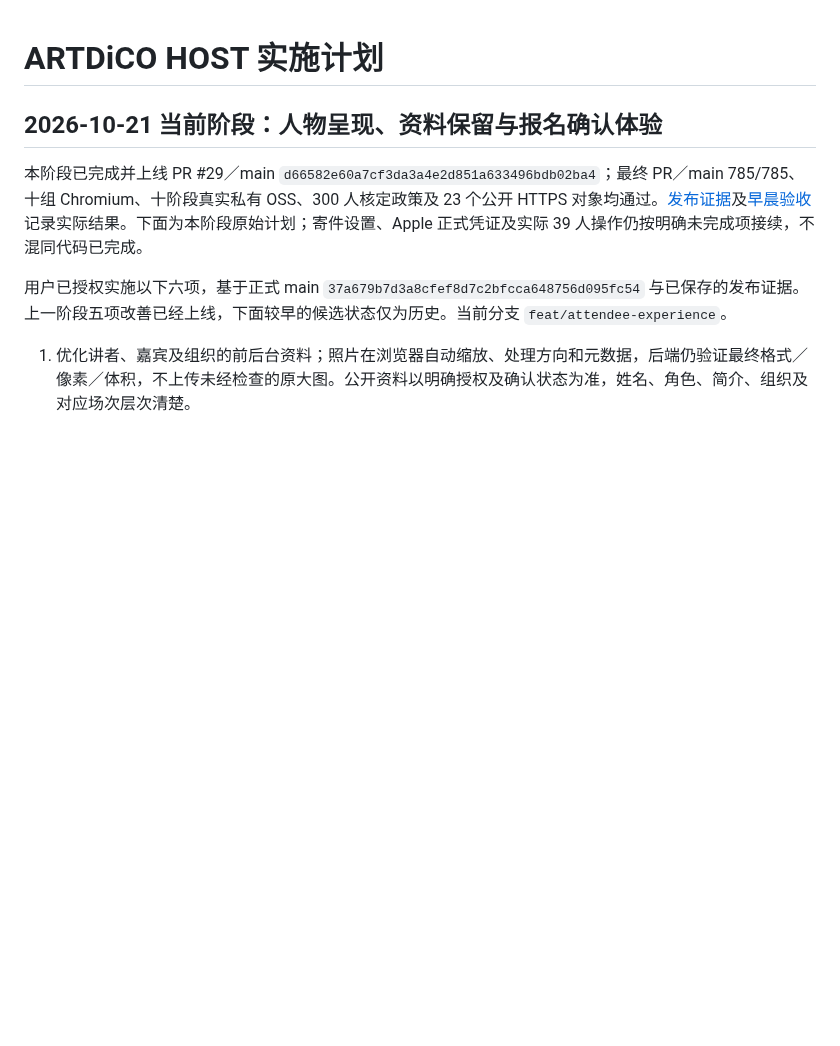
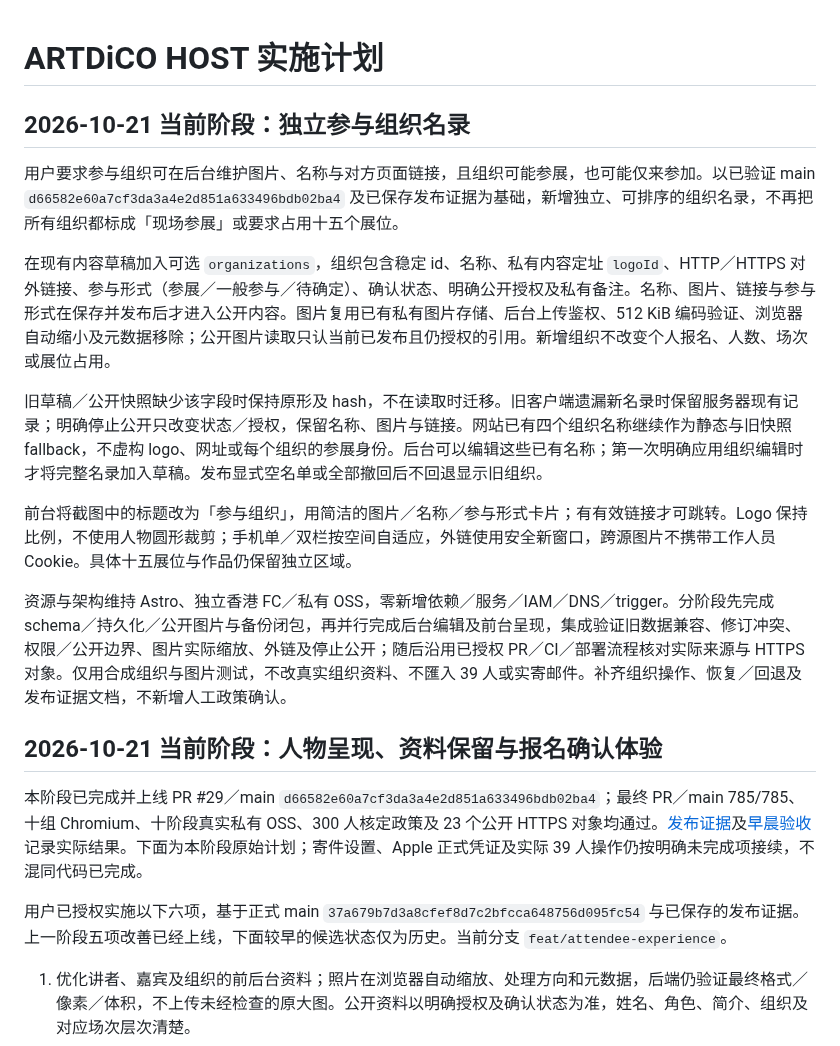
Before and after one commit to kunanli/artdicohost, a Markdown page: docs/implementation-plan.md, the part around the change. Drawn GitHub-style; blank space fills up the shorter version.

Commit message:
Plan independent organization profiles and publication flow

```diff
--- a/docs/implementation-plan.md
+++ b/docs/implementation-plan.md
@@ -1,4 +1,16 @@
 # ARTDiCO HOST 实施计划
+
+## 2026-10-21 当前阶段：独立参与组织名录
+
+用户要求参与组织可在后台维护图片、名称与对方页面链接，且组织可能参展，也可能仅来参加。以已验证 main `d66582e60a7cf3da3a4e2d851a633496bdb02ba4` 及已保存发布证据为基础，新增独立、可排序的组织名录，不再把所有组织都标成「现场参展」或要求占用十五个展位。
+
+在现有内容草稿加入可选 `organizations`，组织包含稳定 id、名称、私有内容定址 `logoId`、HTTP／HTTPS 对外链接、参与形式（参展／一般参与／待确定）、确认状态、明确公开授权及私有备注。名称、图片、链接与参与形式在保存并发布后才进入公开内容。图片复用已有私有图片存储、后台上传鉴权、512 KiB 编码验证、浏览器自动缩小及元数据移除；公开图片读取只认当前已发布且仍授权的引用。新增组织不改变个人报名、人数、场次或展位占用。
+
+旧草稿／公开快照缺少该字段时保持原形及 hash，不在读取时迁移。旧客户端遗漏新名录时保留服务器现有记录；明确停止公开只改变状态／授权，保留名称、图片与链接。网站已有四个组织名称继续作为静态与旧快照 fallback，不虚构 logo、网址或每个组织的参展身份。后台可以编辑这些已有名称；第一次明确应用组织编辑时才将完整名录加入草稿。发布显式空名单或全部撤回后不回退显示旧组织。
+
+前台将截图中的标题改为「参与组织」，用简洁的图片／名称／参与形式卡片；有有效链接才可跳转。Logo 保持比例，不使用人物圆形裁剪；手机单／双栏按空间自适应，外链使用安全新窗口，跨源图片不携带工作人员 Cookie。具体十五展位与作品仍保留独立区域。
+
+资源与架构维持 Astro、独立香港 FC／私有 OSS，零新增依赖／服务／IAM／DNS／trigger。分阶段先完成 schema／持久化／公开图片与备份闭包，再并行完成后台编辑及前台呈现，集成验证旧数据兼容、修订冲突、权限／公开边界、图片实际缩放、外链及停止公开；随后沿用已授权 PR／CI／部署流程核对实际来源与 HTTPS 对象。仅用合成组织与图片测试，不改真实组织资料、不匯入 39 人或实寄邮件。补齐组织操作、恢复／回退及发布证据文档，不新增人工政策确认。
 
 ## 2026-10-21 当前阶段：人物呈现、资料保留与报名确认体验
 
```
